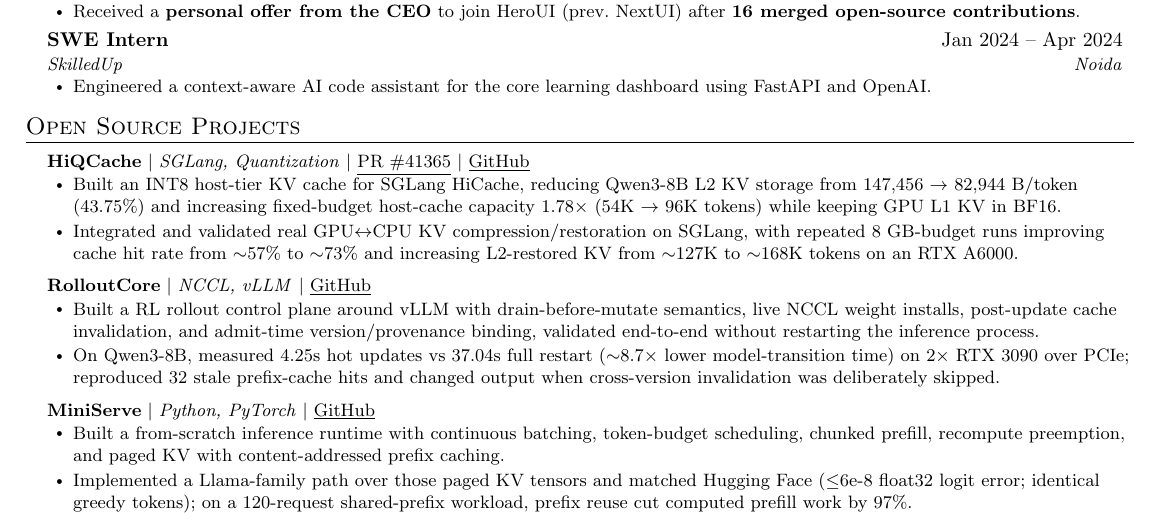
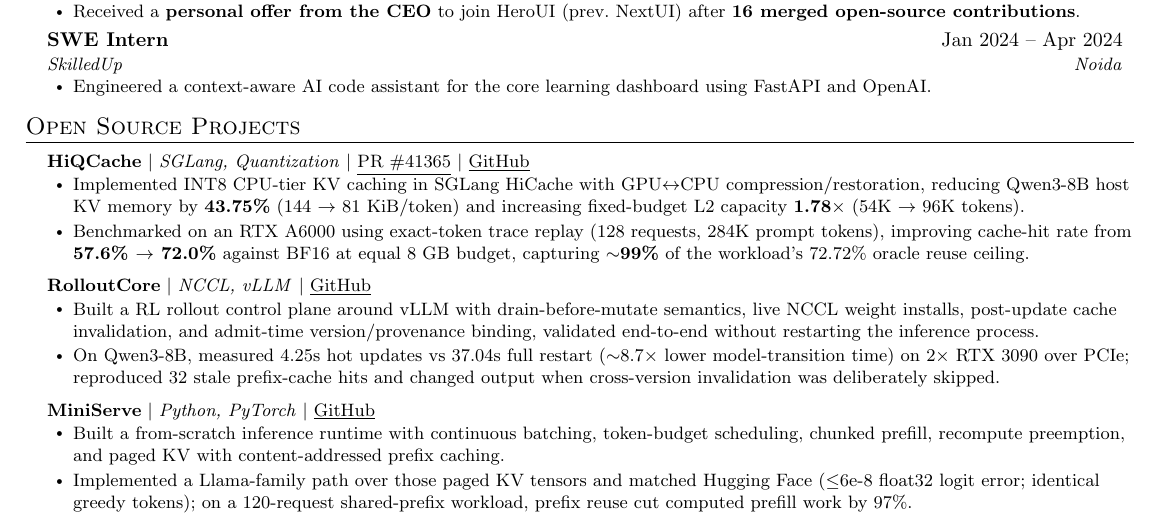
Before and after one commit to awesome-pro/portfolio, a LaTeX CV (data/resume.tex): part of the page, cut so that both start at the same text. Compiled offline with pdfLaTeX.

Commit message:
feat: enhance resume project details for SGLang HiCache with improved metrics and clarity

```diff
--- a/data/resume.tex
+++ b/data/resume.tex
@@ -91,8 +91,8 @@
       \resumeProjectHeading
           {\textbf{HiQCache} $|$ \emph{SGLang, Quantization} $|$ \href{https://github.com/sgl-project/sglang/pull/41365}{\underline{PR \#41365}} $|$ \href{https://github.com/awesome-pro/hiqcache}{\underline{GitHub}}}{}
           \resumeItemListStart
-            \resumeItem{Built an INT8 host-tier KV cache for SGLang HiCache, reducing Qwen3-8B L2 KV storage from 147,456 $\rightarrow$ 82,944 B/token (43.75\%) and increasing fixed-budget host-cache capacity 1.78$\times$ (54K $\rightarrow$ 96K tokens) while keeping GPU L1 KV in BF16.}
-            \resumeItem{Integrated and validated real GPU$\leftrightarrow$CPU KV compression/restoration on SGLang, with repeated 8 GB-budget runs improving cache hit rate from $\sim$57\% to $\sim$73\% and increasing L2-restored KV from $\sim$127K to $\sim$168K tokens on an RTX A6000.}
+            \resumeItem{Implemented INT8 CPU-tier KV caching in SGLang HiCache with GPU$\leftrightarrow$CPU compression/restoration, reducing Qwen3-8B host KV memory by \textbf{43.75\%} (144 $\rightarrow$ 81 KiB/token) and increasing fixed-budget L2 capacity \textbf{1.78$\times$} (54K $\rightarrow$ 96K tokens).}
+            \resumeItem{Benchmarked on an RTX A6000 using exact-token trace replay (128 requests, 284K prompt tokens), improving cache-hit rate from \textbf{57.6\% $\rightarrow$ 72.0\%} against BF16 at equal 8 GB budget, capturing \textbf{$\sim$99\%} of the workload's 72.72\% oracle reuse ceiling.}
           \resumeItemListEnd
 
       \resumeProjectHeading
```
